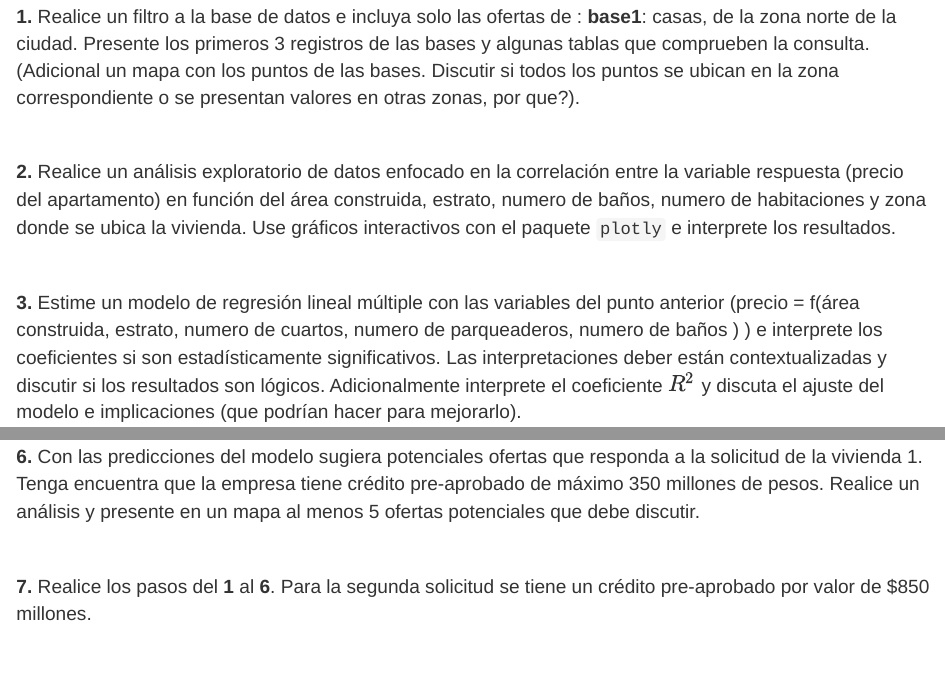
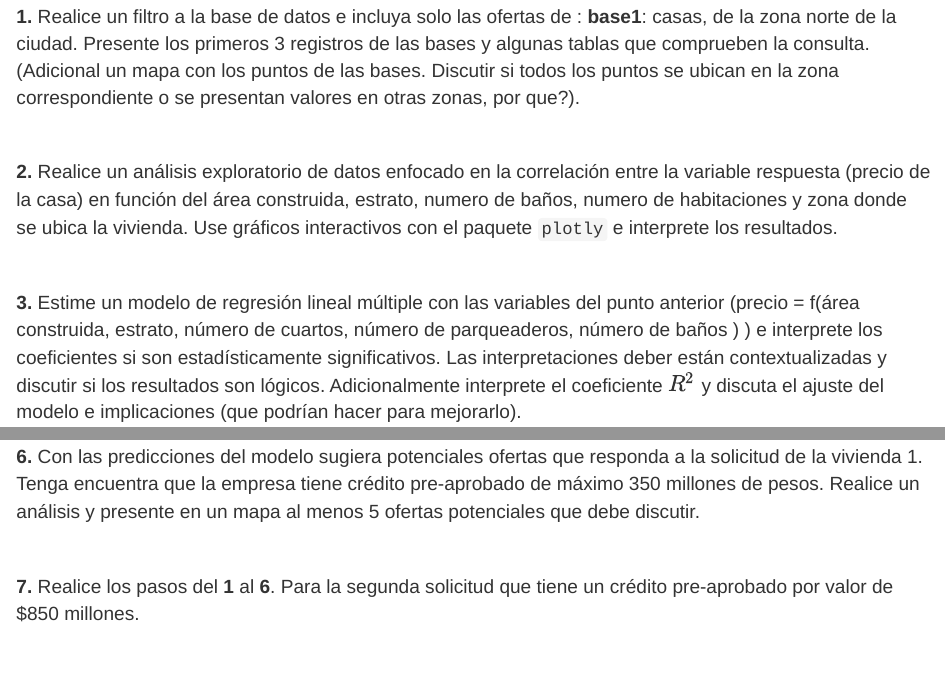
Before and after one commit to dgonxalex80/actividad2MOD, an R Markdown document (index.Rmd): the page in a window 1100 px wide, from 2780 px down, and a second part further down, joined at a grey line. Rendered offline with R 4.5, knitr and Pandoc, with nearby package versions.

Commit message:
ajustes enuncado de la actividad2

```diff
--- a/index.Rmd
+++ b/index.Rmd
@@ -103,11 +103,11 @@ Presente los primeros 3 registros de las bases y algunas tablas que comprueben l
 
 <br/>
 
-**2.** Realice un análisis exploratorio de datos enfocado en la correlación entre la variable respuesta (precio del apartamento) en función del área construida, estrato, numero de baños, numero de habitaciones y zona donde se ubica la vivienda. Use gráficos interactivos con el paquete `plotly` e interprete los resultados.
+**2.** Realice un análisis exploratorio de datos enfocado en la correlación entre la variable respuesta (precio de la casa) en función del área construida, estrato, numero de baños, numero de habitaciones y zona donde se ubica la vivienda. Use gráficos interactivos con el paquete `plotly` e interprete los resultados.
 
 <br/>
 
-**3.** Estime un modelo de regresión lineal múltiple con las variables del punto anterior (precio = f(área construida, estrato, numero de cuartos, numero de parqueaderos, numero de baños ) )  e interprete los coeficientes si son estadísticamente significativos. Las interpretaciones deber están contextualizadas y discutir si los resultados son lógicos. Adicionalmente interprete el coeficiente $R^2$ y discuta el ajuste del modelo e implicaciones (que podrían hacer para mejorarlo).
+**3.** Estime un modelo de regresión lineal múltiple con las variables del punto anterior (precio = f(área construida, estrato, número de cuartos, número de parqueaderos, número de baños ) )  e interprete los coeficientes si son estadísticamente significativos. Las interpretaciones deber están contextualizadas y discutir si los resultados son lógicos. Adicionalmente interprete el coeficiente $R^2$ y discuta el ajuste del modelo e implicaciones (que podrían hacer para mejorarlo).
 
 <br/>
 
@@ -124,7 +124,7 @@ Presente los primeros 3 registros de las bases y algunas tablas que comprueben l
 
 <br/>
 
-**7.** Realice los pasos del **1** al **6**. Para la segunda solicitud se tiene un crédito pre-aprobado por valor de $850 millones.
+**7.** Realice los pasos del **1** al **6**. Para la segunda solicitud que tiene un crédito pre-aprobado por valor de $850 millones.
 
 
 <br/><br/>
```
Also changed, not shown: 3 other files.
